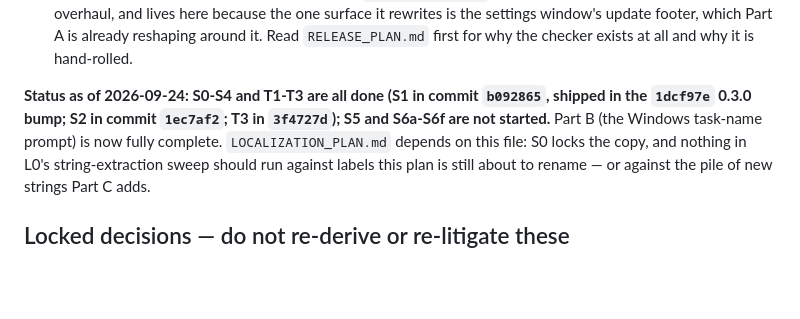
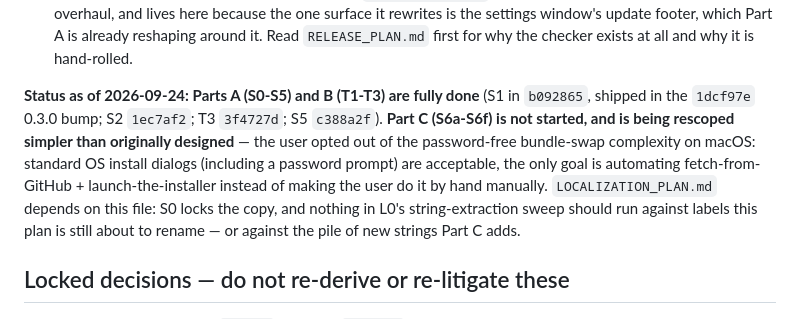
Before and after one commit to lucabessiaristei/Pomoppi, a Markdown page: SETTINGS_PLAN.md, the part around the change. Rendered like a GitHub page; blank space fills up the shorter version.

Commit message:
SETTINGS_PLAN.md: mark S5 done, Parts A+B complete; note S6 rescope
Co-Authored-By: Claude Sonnet 5 <noreply@anthropic.com>
Claude-Session: https://claude.ai/code/session_01T4PdJ6medj9FpMDYLzqEBb

```diff
--- a/SETTINGS_PLAN.md
+++ b/SETTINGS_PLAN.md
@@ -23,10 +23,14 @@ It has three parts:
   already reshaping around it. Read `RELEASE_PLAN.md` first for why the
   checker exists at all and why it is hand-rolled.
 
-**Status as of 2026-09-24: S0-S4 and T1-T3 are all done (S1 in commit
-`b092865`, shipped in the `1dcf97e` 0.3.0 bump; S2 in commit `1ec7af2`; T3
-in `3f4727d`); S5 and S6a-S6f are not started.** Part B (the Windows
-task-name prompt) is now fully complete. `LOCALIZATION_PLAN.md` depends on this
+**Status as of 2026-09-24: Parts A (S0-S5) and B (T1-T3) are fully done**
+(S1 in `b092865`, shipped in the `1dcf97e` 0.3.0 bump; S2 `1ec7af2`; T3
+`3f4727d`; S5 `c388a2f`). **Part C (S6a-S6f) is not started, and is being
+rescoped simpler than originally designed** — the user opted out of the
+password-free bundle-swap complexity on macOS: standard OS install dialogs
+(including a password prompt) are acceptable, the only goal is automating
+fetch-from-GitHub + launch-the-installer instead of making the user do it
+by hand manually. `LOCALIZATION_PLAN.md` depends on this
 file: S0 locks the copy, and nothing in L0's string-extraction sweep
 should run against labels this plan is still about to rename — or
 against the pile of new strings Part C adds.
```
